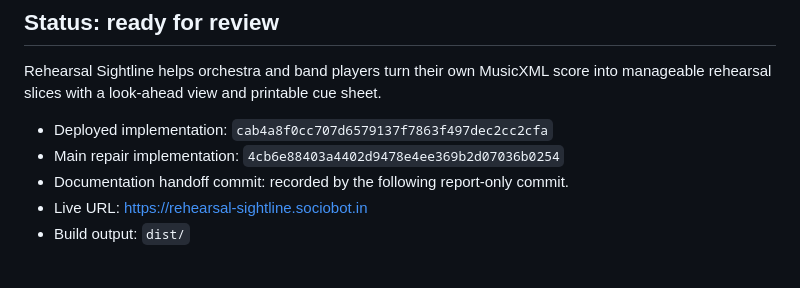
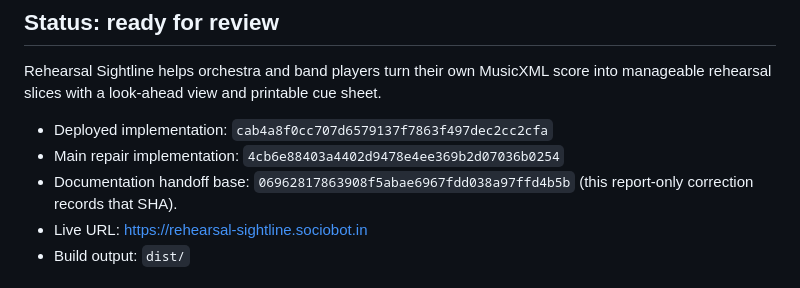
Before and after one commit to B-Divyesh/sf-rehearsal-sightline, a Markdown page: .factory/handoff.md, the part around the change. Drawn GitHub-style.

Commit message:
docs: record handoff revision

```diff
--- a/.factory/handoff.md
+++ b/.factory/handoff.md
@@ -6,7 +6,7 @@ Rehearsal Sightline helps orchestra and band players turn their own MusicXML sco
 
 - Deployed implementation: `cab4a8f0cc707d6579137f7863f497dec2cc2cfa`
 - Main repair implementation: `4cb6e88403a4402d9478e4ee369b2d07036b0254`
-- Documentation handoff commit: recorded by the following report-only commit.
+- Documentation handoff base: `06962817863908f5abae6967fdd038a97ffd4b5b` (this report-only correction records that SHA).
 - Live URL: https://rehearsal-sightline.sociobot.in
 - Build output: `dist/`
 
```
